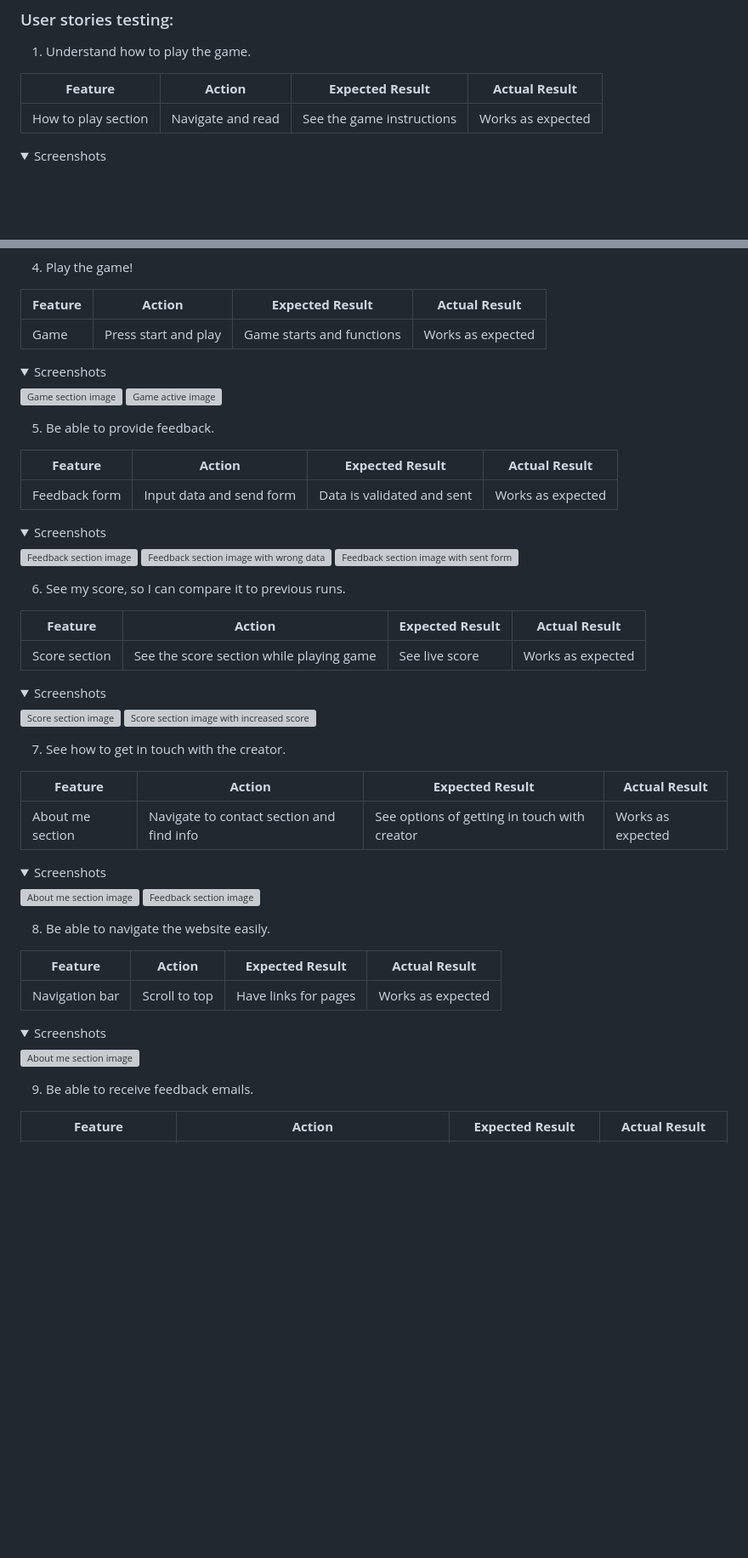
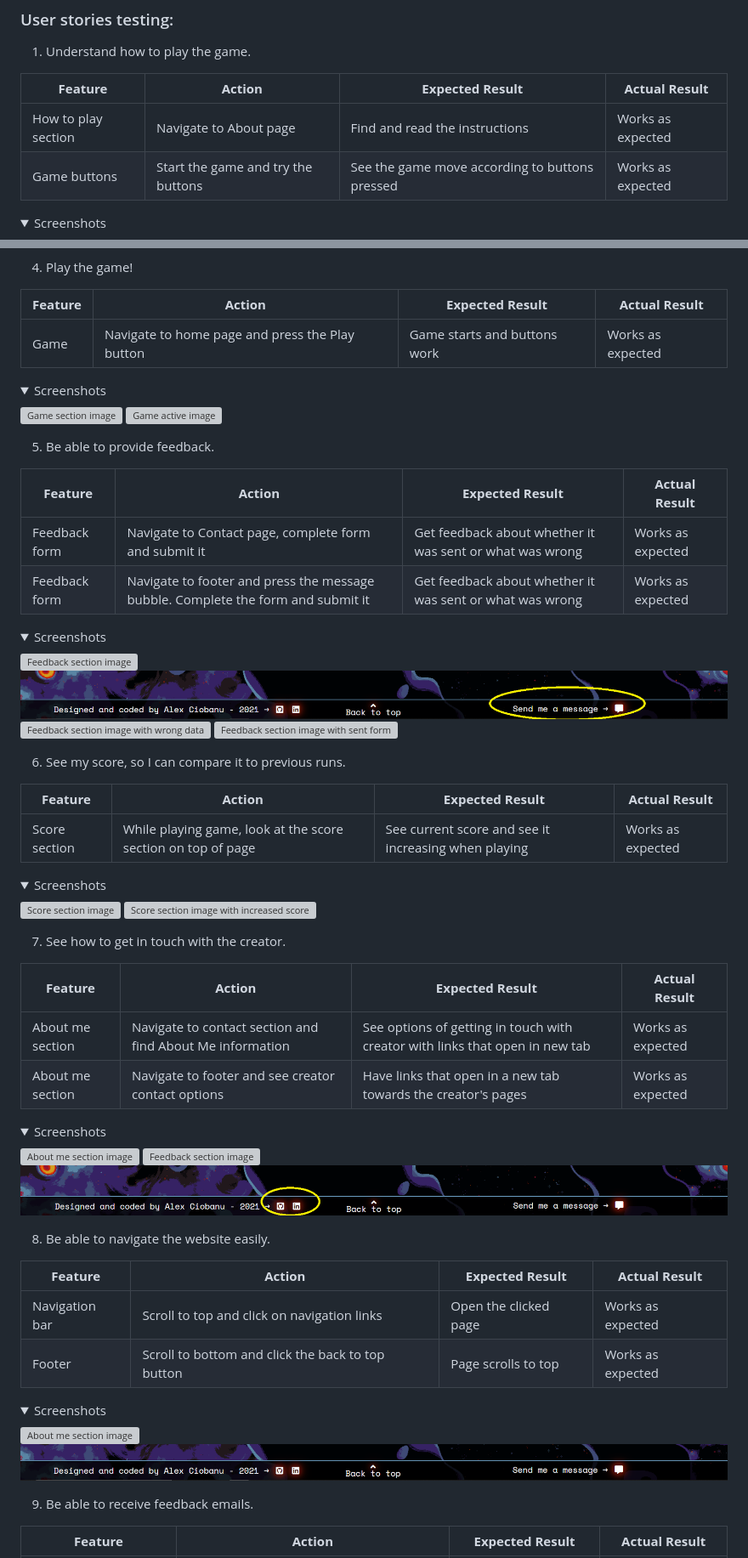
Before and after one commit to AlexGCbn/CI_PP2_GALAXY_RAIDERS, a Markdown page: README.md, 2 parts joined by grey strips. Shown: that part at 85% size. Drawn GitHub-style; pictures changed too: docs/stories/story-footer-contact.png (added), docs/stories/story-footer-message.png (added), docs/stories/story-footer-top.png (added); folded sections open; blank space fills up the shorter version; grey boxes are pictures that could not be loaded.

Commit message:
Add more testing to user stories

```diff
--- a/README.md
+++ b/README.md
@@ -298,7 +305,8 @@ As the website was designed mobile-first, it fits mobile browsers perfectly whil
 
 | **Feature** | **Action** | **Expected Result** | **Actual Result** |
 |-------------|------------|---------------------|-------------------|
-| How to play section | Navigate and read | See the game instructions | Works as expected |
+| How to play section | Navigate to About page | Find and read the instructions | Works as expected |
+| Game buttons | Start the game and try the buttons | See the game move according to buttons pressed | Works as expected |
 
 <details><summary>Screenshots</summary>
 
@@ -334,7 +343,7 @@ As the website was designed mobile-first, it fits mobile browsers perfectly whil
 
 | **Feature** | **Action** | **Expected Result** | **Actual Result** |
 |-------------|------------|---------------------|-------------------|
-| Game | Press start and play | Game starts and functions | Works as expected |
+| Game | Navigate to home page and press the Play button | Game starts and buttons work | Works as expected |
 
 <details><summary>Screenshots</summary>
 
@@ -347,11 +356,13 @@ As the website was designed mobile-first, it fits mobile browsers perfectly whil
 
 | **Feature** | **Action** | **Expected Result** | **Actual Result** |
 |-------------|------------|---------------------|-------------------|
-| Feedback form | Input data and send form | Data is validated and sent | Works as expected |
+| Feedback form | Navigate to Contact page, complete form and submit it | Get feedback about whether it was sent or what was wrong | Works as expected |
+| Feedback form | Navigate to footer and press the message bubble. Complete the form and submit it | Get feedback about whether it was sent or what was wrong | Works as expected |
 
 <details><summary>Screenshots</summary>
 
 ![Feedback section image](docs/stories/story-feedback.png)
+![Footer message bubble image](docs/stories/story-footer-message.png)
 ![Feedback section image with wrong data](docs/stories/story-feedback-wrong.png)
 ![Feedback section image with sent form](docs/stories/story-feedback-sent.png)
 
@@ -361,7 +372,7 @@ As the website was designed mobile-first, it fits mobile browsers perfectly whil
 
 | **Feature** | **Action** | **Expected Result** | **Actual Result** |
 |-------------|------------|---------------------|-------------------|
-| Score section | See the score section while playing game | See live score | Works as expected |
+| Score section | While playing game, look at the score section on top of page | See current score and see it increasing when playing | Works as expected |
 
 <details><summary>Screenshots</summary>
 
@@ -374,12 +385,14 @@ As the website was designed mobile-first, it fits mobile browsers perfectly whil
 
 | **Feature** | **Action** | **Expected Result** | **Actual Result** |
 |-------------|------------|---------------------|-------------------|
-| About me section | Navigate to contact section and find info | See options of getting in touch with creator | Works as expected |
+| About me section | Navigate to contact section and find About Me information | See options of getting in touch with creator with links that open in new tab | Works as expected |
+| About me section | Navigate to footer and see creator contact options | Have links that open in a new tab towards the creator's pages | Works as expected |
 
 <details><summary>Screenshots</summary>
 
 ![About me section image](docs/stories/story-about-me.png)
 ![Feedback section image](docs/stories/story-feedback.png)
+![Footer social section image](docs/stories/story-footer-contact.png)
 
 </details>
 
@@ -387,11 +400,13 @@ As the website was designed mobile-first, it fits mobile browsers perfectly whil
 
 | **Feature** | **Action** | **Expected Result** | **Actual Result** |
 |-------------|------------|---------------------|-------------------|
-| Navigation bar | Scroll to top | Have links for pages | Works as expected |
+| Navigation bar | Scroll to top and click on navigation links | Open the clicked page | Works as expected |
+| Footer | Scroll to bottom and click the back to top button | Page scrolls to top | Works as expected |
 
 <details><summary>Screenshots</summary>
 
 ![About me section image](docs/stories/story-navigation.png)
+![Footer back to top button image](docs/stories/story-footer-top.png)
 
 </details>
 
```
Also changed, not shown: other parts of README.md (+14 -4 lines), docs/images/404.png (added), docs/images/contact-html-valid.png, docs/images/js-email-valid.png, 1 other file.
